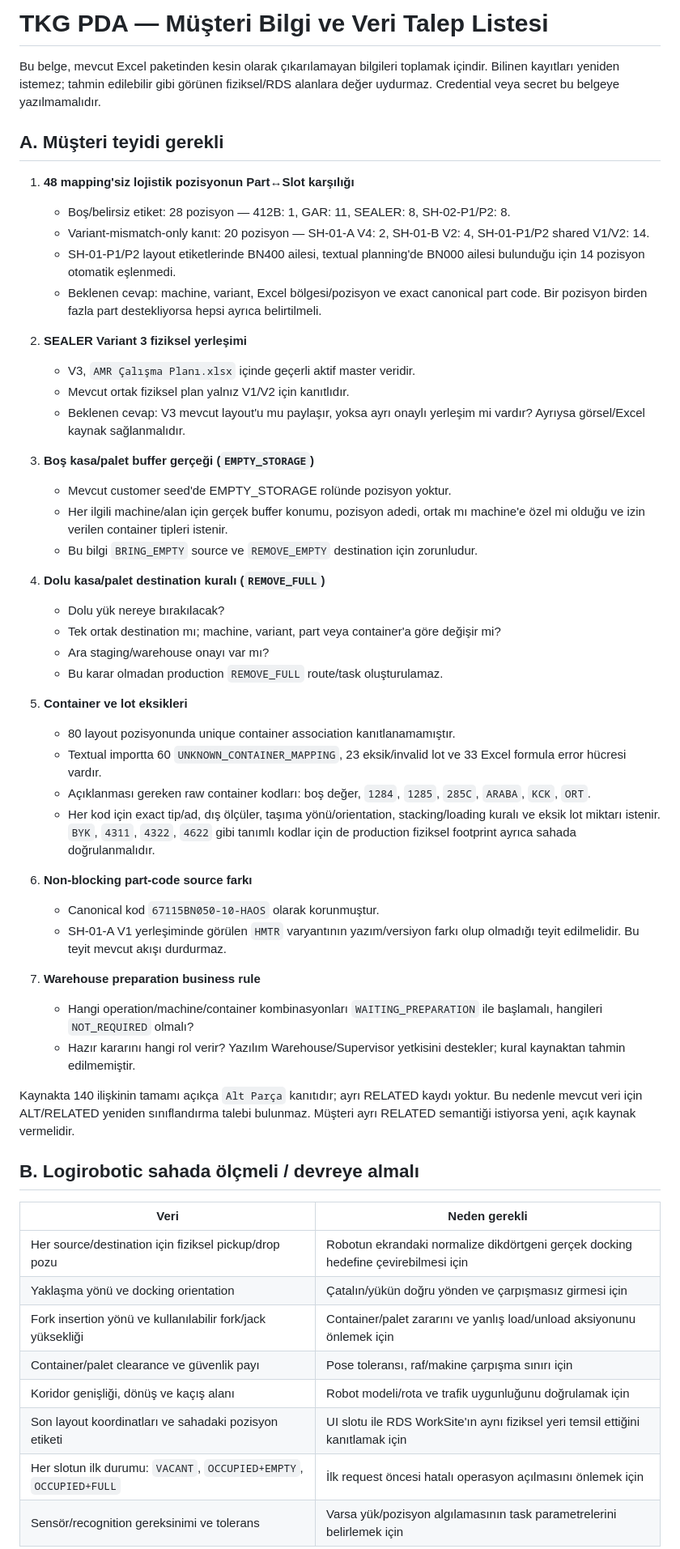
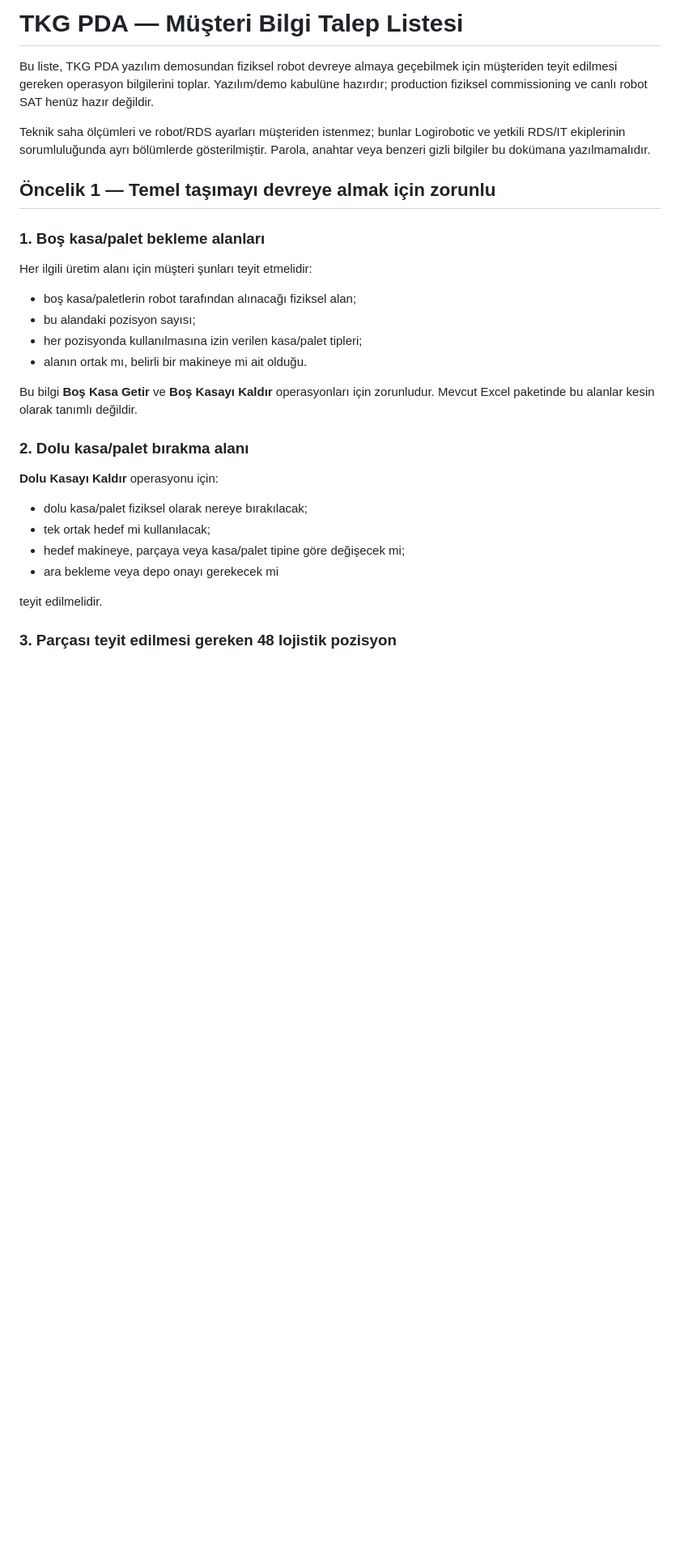
Before and after one commit to LOGIROBOTIC/TKG_PDA, a Markdown page: docs/commissioning/CUSTOMER_DATA_REQUEST.md, the part around one of its changes. Shown at 81% size. Rendered like a GitHub page; blank space fills up the shorter version.

```diff
--- a/docs/commissioning/CUSTOMER_DATA_REQUEST.md
+++ b/docs/commissioning/CUSTOMER_DATA_REQUEST.md
@@ -1,57 +1,32 @@
-# TKG PDA — Müşteri Bilgi ve Veri Talep Listesi
+# TKG PDA — Müşteri Bilgi Talep Listesi
 
-Bu belge, mevcut Excel paketinden kesin olarak çıkarılamayan bilgileri toplamak içindir. Bilinen kayıtları yeniden istemez; tahmin edilebilir gibi görünen fiziksel/RDS alanlara değer uydurmaz. Credential veya secret bu belgeye yazılmamalıdır.
+Bu liste, TKG PDA yazılım demosundan fiziksel robot devreye almaya geçebilmek için müşteriden teyit edilmesi gereken operasyon bilgilerini toplar. Yazılım/demo kabulüne hazırdır; production fiziksel commissioning ve canlı robot SAT henüz hazır değildir.
 
-## A. Müşteri teyidi gerekli
+Teknik saha ölçümleri ve robot/RDS ayarları müşteriden istenmez; bunlar Logirobotic ve yetkili RDS/IT ekiplerinin sorumluluğunda ayrı bölümlerde gösterilmiştir. Parola, anahtar veya benzeri gizli bilgiler bu dokümana yazılmamalıdır.
 
-1. **48 mapping'siz lojistik pozisyonun Part↔Slot karşılığı**
-   - Boş/belirsiz etiket: 28 pozisyon — 412B: 1, GAR: 11, SEALER: 8, SH-02-P1/P2: 8.
-   - Variant-mismatch-only kanıt: 20 pozisyon — SH-01-A V4: 2, SH-01-B V2: 4, SH-01-P1/P2 shared V1/V2: 14.
-   - SH-01-P1/P2 layout etiketlerinde BN400 ailesi, textual planning'de BN000 ailesi bulunduğu için 14 pozisyon otomatik eşlenmedi.
-   - Beklenen cevap: machine, variant, Excel bölgesi/pozisyon ve exact canonical part code. Bir pozisyon birden fazla part destekliyorsa hepsi ayrıca belirtilmeli.
+## Öncelik 1 — Temel taşımayı devreye almak için zorunlu
 
-2. **SEALER Variant 3 fiziksel yerleşimi**
-   - V3, `AMR Çalışma Planı.xlsx` içinde geçerli aktif master veridir.
-   - Mevcut ortak fiziksel plan yalnız V1/V2 için kanıtlıdır.
-   - Beklenen cevap: V3 mevcut layout'u mu paylaşır, yoksa ayrı onaylı yerleşim mi vardır? Ayrıysa görsel/Excel kaynak sağlanmalıdır.
+### 1. Boş kasa/palet bekleme alanları
 
-3. **Boş kasa/palet buffer gerçeği (`EMPTY_STORAGE`)**
-   - Mevcut customer seed'de EMPTY_STORAGE rolünde pozisyon yoktur.
-   - Her ilgili machine/alan için gerçek buffer konumu, pozisyon adedi, ortak mı machine'e özel mi olduğu ve izin verilen container tipleri istenir.
-   - Bu bilgi `BRING_EMPTY` source ve `REMOVE_EMPTY` destination için zorunludur.
+Her ilgili üretim alanı için müşteri şunları teyit etmelidir:
 
-4. **Dolu kasa/palet destination kuralı (`REMOVE_FULL`)**
-   - Dolu yük nereye bırakılacak?
-   - Tek ortak destination mı; machine, variant, part veya container'a göre değişir mi?
-   - Ara staging/warehouse onayı var mı?
-   - Bu karar olmadan production `REMOVE_FULL` route/task oluşturulamaz.
+- boş kasa/paletlerin robot tarafından alınacağı fiziksel alan;
+- bu alandaki pozisyon sayısı;
+- her pozisyonda kullanılmasına izin verilen kasa/palet tipleri;
+- alanın ortak mı, belirli bir makineye mi ait olduğu.
 
-5. **Container ve lot eksikleri**
-   - 80 layout pozisyonunda unique container association kanıtlanamamıştır.
-   - Textual importta 60 `UNKNOWN_CONTAINER_MAPPING`, 23 eksik/invalid lot ve 33 Excel formula error hücresi vardır.
-   - Açıklanması gereken raw container kodları: boş değer, `1284`, `1285`, `285C`, `ARABA`, `KCK`, `ORT`.
-   - Her kod için exact tip/ad, dış ölçüler, taşıma yönü/orientation, stacking/loading kuralı ve eksik lot miktarı istenir. `BYK`, `4311`, `4322`, `4622` gibi tanımlı kodlar için de production fiziksel footprint ayrıca sahada doğrulanmalıdır.
+Bu bilgi **Boş Kasa Getir** ve **Boş Kasayı Kaldır** operasyonları için zorunludur. Mevcut Excel paketinde bu alanlar kesin olarak tanımlı değildir.
 
-6. **Non-blocking part-code source farkı**
-   - Canonical kod `67115BN050-10-HAOS` olarak korunmuştur.
-   - SH-01-A V1 yerleşiminde görülen `HMTR` varyantının yazım/versiyon farkı olup olmadığı teyit edilmelidir. Bu teyit mevcut akışı durdurmaz.
+### 2. Dolu kasa/palet bırakma alanı
 
-7. **Warehouse preparation business rule**
-   - Hangi operation/machine/container kombinasyonları `WAITING_PREPARATION` ile başlamalı, hangileri `NOT_REQUIRED` olmalı?
-   - Hazır kararını hangi rol verir? Yazılım Warehouse/Supervisor yetkisini destekler; kural kaynaktan tahmin edilmemiştir.
+**Dolu Kasayı Kaldır** operasyonu için:
 
-Kaynakta 140 ilişkinin tamamı açıkça `Alt Parça` kanıtıdır; ayrı RELATED kaydı yoktur. Bu nedenle mevcut veri için ALT/RELATED yeniden sınıflandırma talebi bulunmaz. Müşteri ayrı RELATED semantiği istiyorsa yeni, açık kaynak vermelidir.
+- dolu kasa/palet fiziksel olarak nereye bırakılacak;
+- tek ortak hedef mi kullanılacak;
+- hedef makineye, parçaya veya kasa/palet tipine göre değişecek mi;
+- ara bekleme veya depo onayı gerekecek mi
 
-## B. Logirobotic sahada ölçmeli / devreye almalı
+teyit edilmelidir.
 
-| Veri | Neden gerekli |
-|---|---|
-| Her source/destination için fiziksel pickup/drop pozu | Robotun ekrandaki normalize dikdörtgeni gerçek docking hedefine çevirebilmesi için |
-| Yaklaşma yönü ve docking orientation | Çatalın/yükün doğru yönden ve çarpışmasız girmesi için |
-| Fork insertion yönü ve kullanılabilir fork/jack yüksekliği | Container/palet zararını ve yanlış load/unload aksiyonunu önlemek için |
-| Container/palet clearance ve güvenlik payı | Pose toleransı, raf/makine çarpışma sınırı için |
-| Koridor genişliği, dönüş ve kaçış alanı | Robot modeli/rota ve trafik uygunluğunu doğrulamak için |
-| Son layout koordinatları ve sahadaki pozisyon etiketi | UI slotu ile RDS WorkSite'ın aynı fiziksel yeri temsil ettiğini kanıtlamak için |
-| Her slotun ilk durumu: `VACANT`, `OCCUPIED+EMPTY`, `OCCUPIED+FULL` | İlk request öncesi hatalı operasyon açılmasını önlemek için |
-| Sensör/recognition gereksinimi ve tolerans | Varsa yük/pozisyon algılamasının task parametrelerini belirlemek için |
+### 3. Parçası teyit edilmesi gereken 48 lojistik pozisyon
 
```
Also changed, not shown: other parts of docs/commissioning/CUSTOMER_DATA_REQUEST.md (+108 -17 lines), docs/commissioning/CUSTOMER_ACCEPTANCE_AUDIT.md (+31 -2 lines), docs/commissioning/PRODUCTION_COMMISSIONING_CHECKLIST.md (+9 -1 lines).
